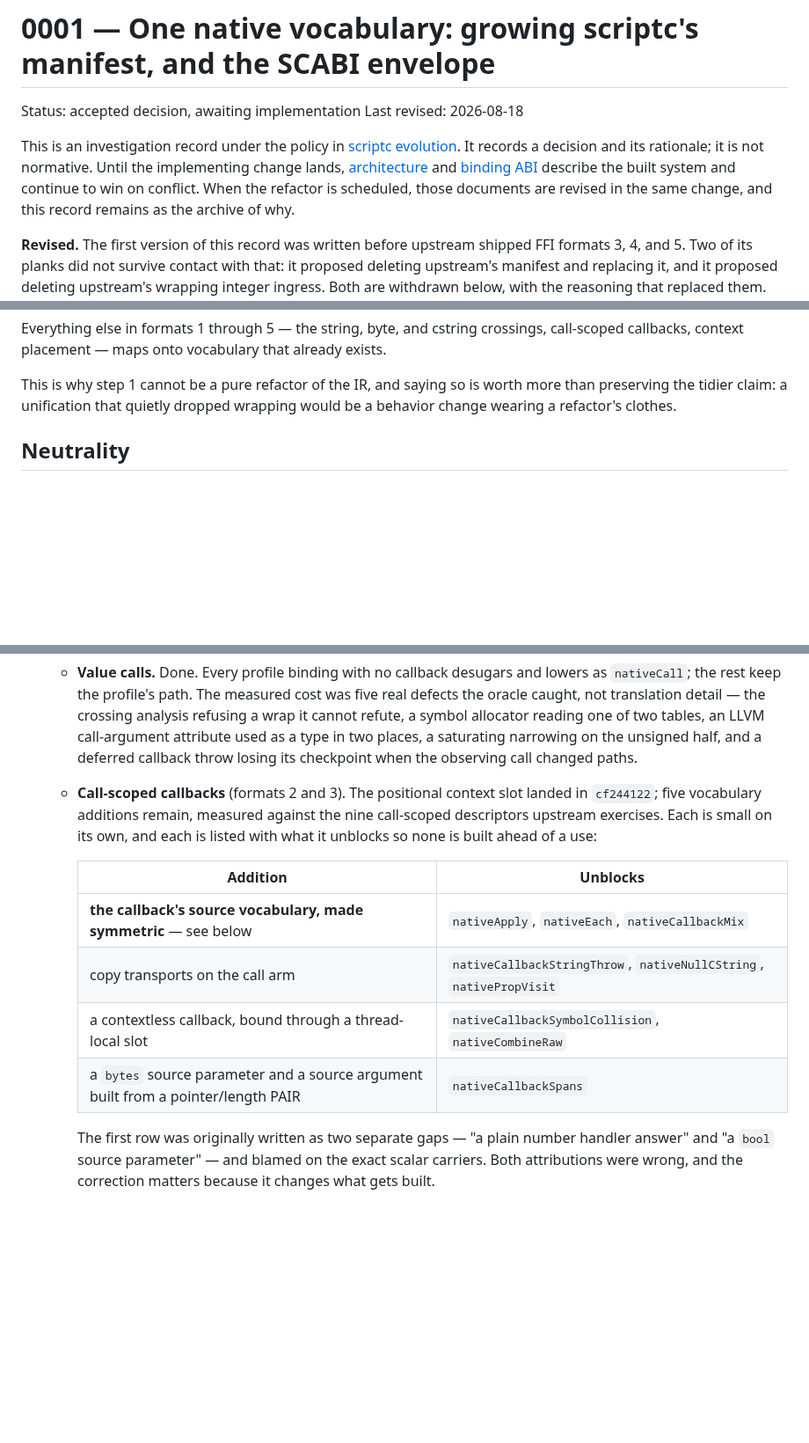
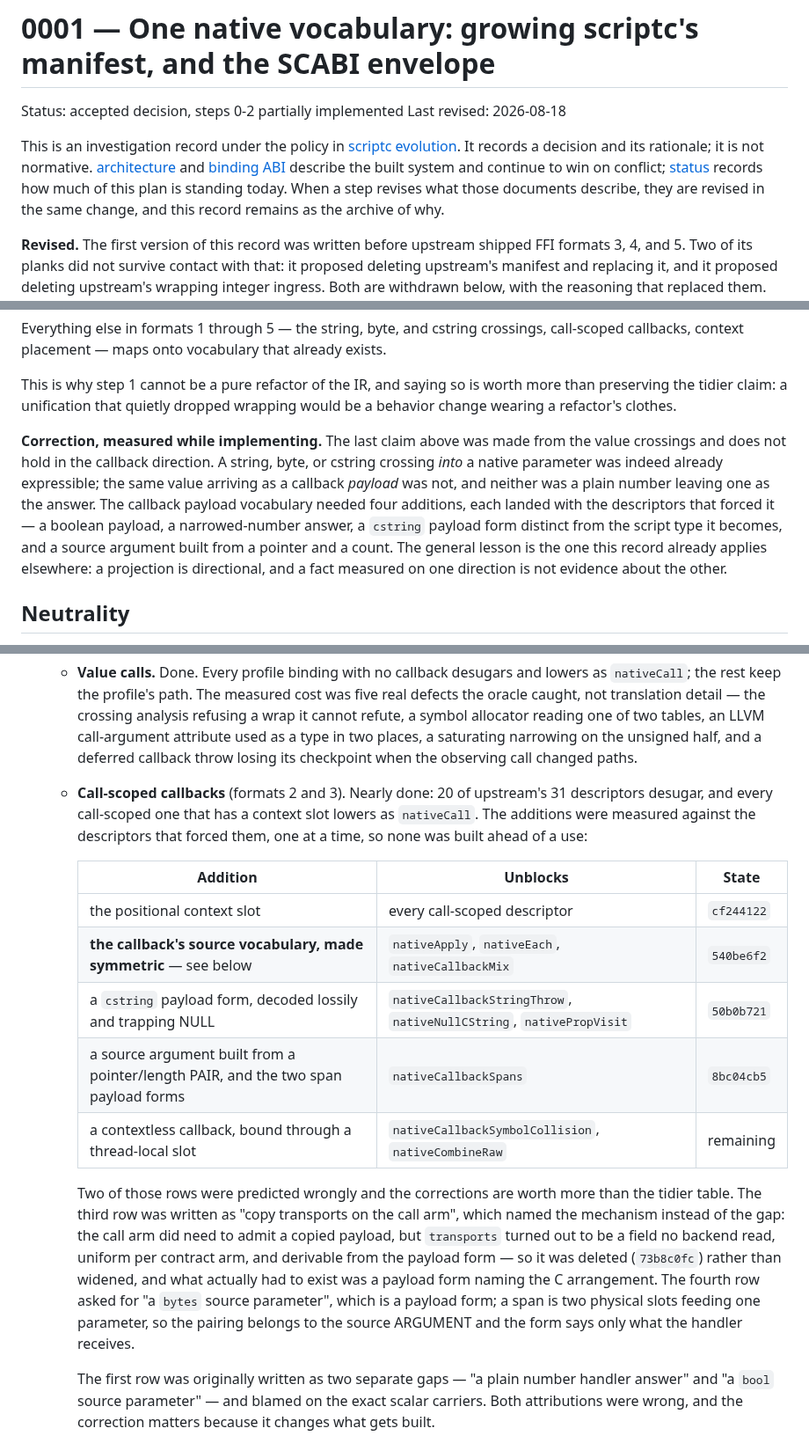
Before and after one commit to AkisArou/native-typescript, a Markdown page: docs/records/0001-native-manifest-boundary.md, 3 parts joined by grey strips. Shown at 88% size. Rendered like a GitHub page; blank space fills up the shorter version.

Commit message:
Record what the unification has actually landed
`status.md` is the only place that records what is built, and it said nothing
about the outbound native-call unification even though most of it now stands.
It now carries the measurement — 20 of upstream's 31 conformance descriptors
lower as `nativeCall`, the other 11 keep the profile's path — plus what the
callback payload vocabulary admits and what queued delivery refuses.

0001's step-2 table is updated to what happened, including two rows it got
wrong. It asked for "copy transports on the call arm", naming a mechanism
rather than the gap: the call arm did need a copied payload, but `transports`
was a field no backend read and every value of which its contract arm already
implied, so it was deleted rather than widened. It asked for "a `bytes` source
parameter", but a span is two physical slots feeding one handler parameter, so
the pairing is the source argument's and the payload form carries only what
the handler receives.

The "minimum vocabulary" section's closing claim — that string, byte, and
cstring crossings already mapped onto existing vocabulary — was measured on
the value direction and does not hold in the callback direction. The
correction is recorded next to the claim rather than replacing it, because the
general lesson is the useful part: a projection is directional, and evidence
about one direction is not evidence about the other.

0002's conformance list said native-ir carried 103 tests; it carries 127.

Co-Authored-By: Claude Opus 5 <noreply@anthropic.com>
Claude-Session: https://claude.ai/code/session_012QbCSmGr3hf6mo1pNYWeNP

```diff
--- a/docs/records/0001-native-manifest-boundary.md
+++ b/docs/records/0001-native-manifest-boundary.md
@@ -1,15 +1,15 @@
 # 0001 — One native vocabulary: growing scriptc's manifest, and the SCABI envelope
 
-Status: accepted decision, awaiting implementation
+Status: accepted decision, steps 0-2 partially implemented
 Last revised: 2026-08-18
 
 This is an investigation record under the policy in
 [scriptc evolution](../scriptc-evolution.md). It records a decision and its
-rationale; it is not normative. Until the implementing change lands,
-[architecture](../architecture.md) and [binding ABI](../binding-abi.md)
-describe the built system and continue to win on conflict. When the refactor
-is scheduled, those documents are revised in the same change, and this record
-remains as the archive of why.
+rationale; it is not normative. [architecture](../architecture.md) and
+[binding ABI](../binding-abi.md) describe the built system and continue to win
+on conflict; [status](../status.md) records how much of this plan is standing
+today. When a step revises what those documents describe, they are revised in
+the same change, and this record remains as the archive of why.
 
 **Revised.** The first version of this record was written before upstream
 shipped FFI formats 3, 4, and 5. Two of its planks did not survive contact
@@ -208,6 +208,18 @@ that already exists.
 This is why step 1 cannot be a pure refactor of the IR, and saying so is worth
 more than preserving the tidier claim: a unification that quietly dropped
 wrapping would be a behavior change wearing a refactor's clothes.
+
+**Correction, measured while implementing.** The last claim above was made from
+the value crossings and does not hold in the callback direction. A string,
+byte, or cstring crossing *into* a native parameter was indeed already
+expressible; the same value arriving as a callback *payload* was not, and
+neither was a plain number leaving one as the answer. The callback payload
+vocabulary needed four additions, each landed with the descriptors that forced
+it — a boolean payload, a narrowed-number answer, a `cstring` payload form
+distinct from the script type it becomes, and a source argument built from a
+pointer and a count. The general lesson is the one this record already applies
+elsewhere: a projection is directional, and a fact measured on one direction is
+not evidence about the other.
 
 ## Neutrality
 
@@ -415,18 +427,31 @@ change atomic, green on its own, and bisectable:
      attribute used as a type in two places, a saturating narrowing on the
      unsigned half, and a deferred callback throw losing its checkpoint when
      the observing call changed paths.
-   - **Call-scoped callbacks** (formats 2 and 3). The positional context
-     slot landed in `cf244122`; five vocabulary additions remain, measured
-     against the nine call-scoped descriptors upstream exercises. Each is
-     small on its own, and each is listed with what it unblocks so none is
-     built ahead of a use:
+   - **Call-scoped callbacks** (formats 2 and 3). Nearly done: 20 of
+     upstream's 31 descriptors desugar, and every call-scoped one that has a
+     context slot lowers as `nativeCall`. The additions were measured against
+     the descriptors that forced them, one at a time, so none was built ahead
+     of a use:
 
-     | Addition | Unblocks |
-     | --- | --- |
-     | **the callback's source vocabulary, made symmetric** — see below | `nativeApply`, `nativeEach`, `nativeCallbackMix` |
-     | copy transports on the call arm | `nativeCallbackStringThrow`, `nativeNullCString`, `nativePropVisit` |
-     | a contextless callback, bound through a thread-local slot | `nativeCallbackSymbolCollision`, `nativeCombineRaw` |
-     | a `bytes` source parameter and a source argument built from a pointer/length PAIR | `nativeCallbackSpans` |
+     | Addition | Unblocks | State |
+     | --- | --- | --- |
+     | the positional context slot | every call-scoped descriptor | `cf244122` |
+     | **the callback's source vocabulary, made symmetric** — see below | `nativeApply`, `nativeEach`, `nativeCallbackMix` | `540be6f2` |
+     | a `cstring` payload form, decoded lossily and trapping NULL | `nativeCallbackStringThrow`, `nativeNullCString`, `nativePropVisit` | `50b0b721` |
+     | a source argument built from a pointer/length PAIR, and the two span payload forms | `nativeCallbackSpans` | `8bc04cb5` |
+     | a contextless callback, bound through a thread-local slot | `nativeCallbackSymbolCollision`, `nativeCombineRaw` | remaining |
+
+     Two of those rows were predicted wrongly and the corrections are worth
+     more than the tidier table. The third row was written as "copy transports
+     on the call arm", which named the mechanism instead of the gap: the call
+     arm did need to admit a copied payload, but `transports` turned out to be
+     a field no backend read, uniform per contract arm, and derivable from the
+     payload form — so it was deleted (`73b8c0fc`) rather than widened, and
+     what actually had to exist was a payload form naming the C arrangement.
+     The fourth row asked for "a `bytes` source parameter", which is a payload
+     form; a span is two physical slots feeding one parameter, so the pairing
+     belongs to the source ARGUMENT and the form says only what the handler
+     receives.
 
      The first row was originally written as two separate gaps — "a plain
      number handler answer" and "a `bool` source parameter" — and blamed on
```
Also changed, not shown: docs/records/0002-upstream-callback-tier.md (+1 -1 lines), docs/status.md (+32 -0 lines).
